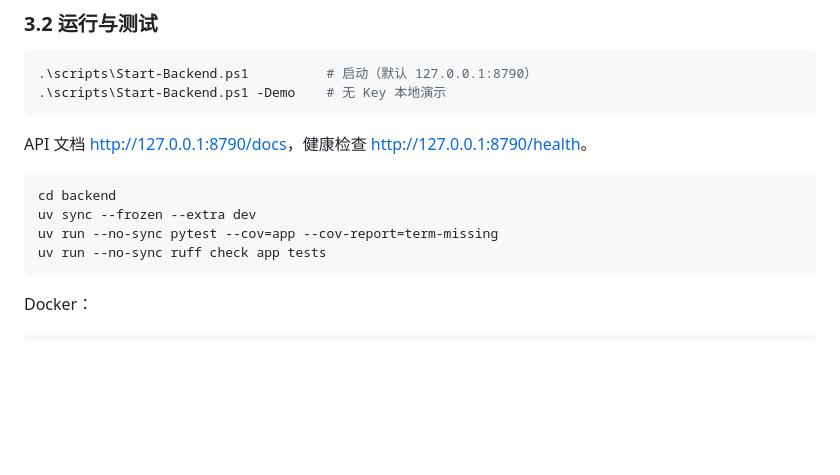
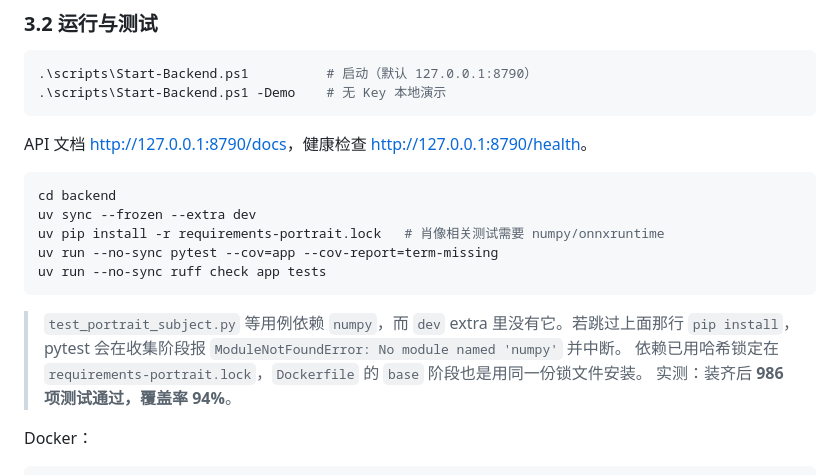
Before and after one commit to yanzhibuzhuoyv/zhiyu, a Markdown page: README.md, the part around the change. GitHub-like rendering; blank space fills up the shorter version.

Commit message:
docs: 补充后端测试的肖像依赖前置步骤与实测结果

````diff
--- a/README.md
+++ b/README.md
@@ -160,9 +160,15 @@ API 文档 <http://127.0.0.1:8790/docs>，健康检查 <http://127.0.0.1:8790/he
 ```powershell
 cd backend
 uv sync --frozen --extra dev
+uv pip install -r requirements-portrait.lock   # 肖像相关测试需要 numpy/onnxruntime
 uv run --no-sync pytest --cov=app --cov-report=term-missing
 uv run --no-sync ruff check app tests
 ```
+
+> `test_portrait_subject.py` 等用例依赖 `numpy`，而 `dev` extra 里没有它。若跳过上面那行
+> `pip install`，pytest 会在收集阶段报 `ModuleNotFoundError: No module named 'numpy'` 并中断。
+> 依赖已用哈希锁定在 `requirements-portrait.lock`，`Dockerfile` 的 `base` 阶段也是用同一份锁文件安装。
+> 实测：装齐后 **986 项测试通过，覆盖率 94%**。
 
 Docker：
 
````
